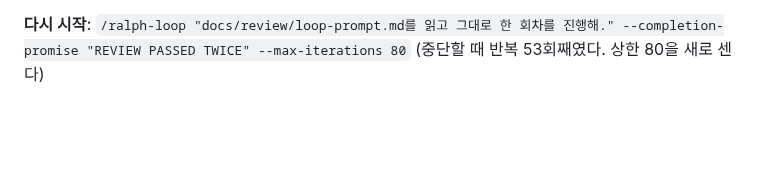
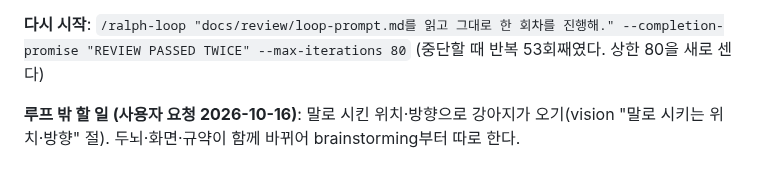
Before and after one commit to HEOSEONGILml/AssistantChatBot, a Markdown page: docs/review/progress.md, the part around the change. Rendered like a GitHub page; blank space fills up the shorter version.

```diff
--- a/docs/review/progress.md
+++ b/docs/review/progress.md
@@ -111,3 +111,5 @@ Claude Code를 저장소 루트에서 열고 아래 한 줄을 입력한다.
 **② 명령 묶음**: 검수 010에서 메시지 Jev 동작 무게를 1.5로 올렸는데도 "짖어 봐"는 짖기 1/4, "일어나"는 서기 0/4다. `probe-commands` 판단 로그에서 Jev 동작 분포부터 본다.
 
 **다시 시작**: `/ralph-loop "docs/review/loop-prompt.md를 읽고 그대로 한 회차를 진행해." --completion-promise "REVIEW PASSED TWICE" --max-iterations 80` (중단할 때 반복 53회째였다. 상한 80을 새로 센다)
+
+**루프 밖 할 일 (사용자 요청 2026-10-16)**: 말로 시킨 위치·방향으로 강아지가 오기(vision "말로 시키는 위치·방향" 절). 두뇌·화면·규약이 함께 바뀌어 brainstorming부터 따로 한다.
```
Also changed, not shown: docs/vision.md (+5 -0 lines).
